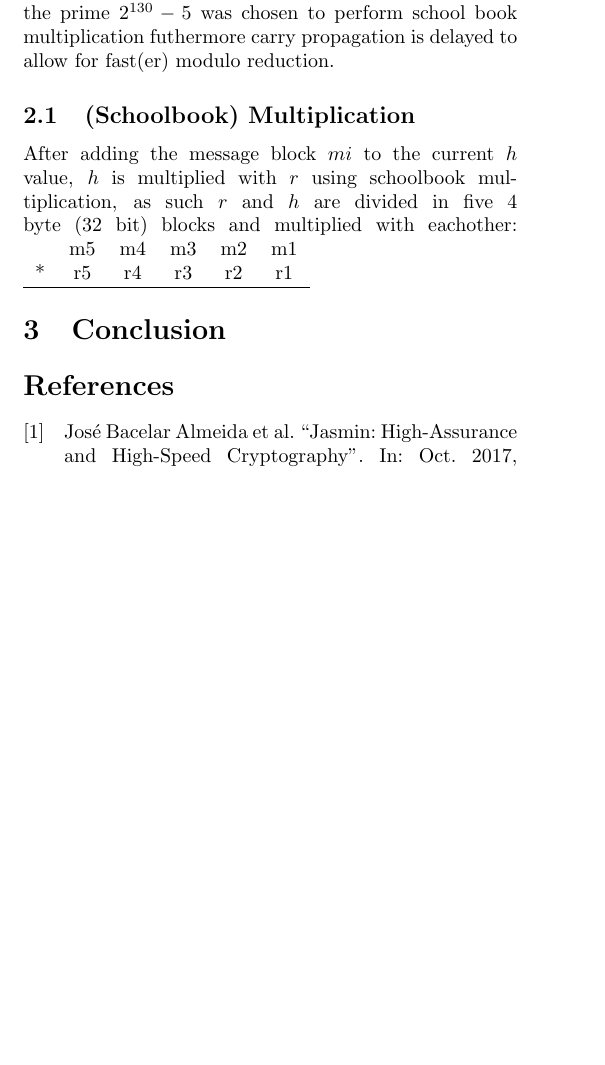
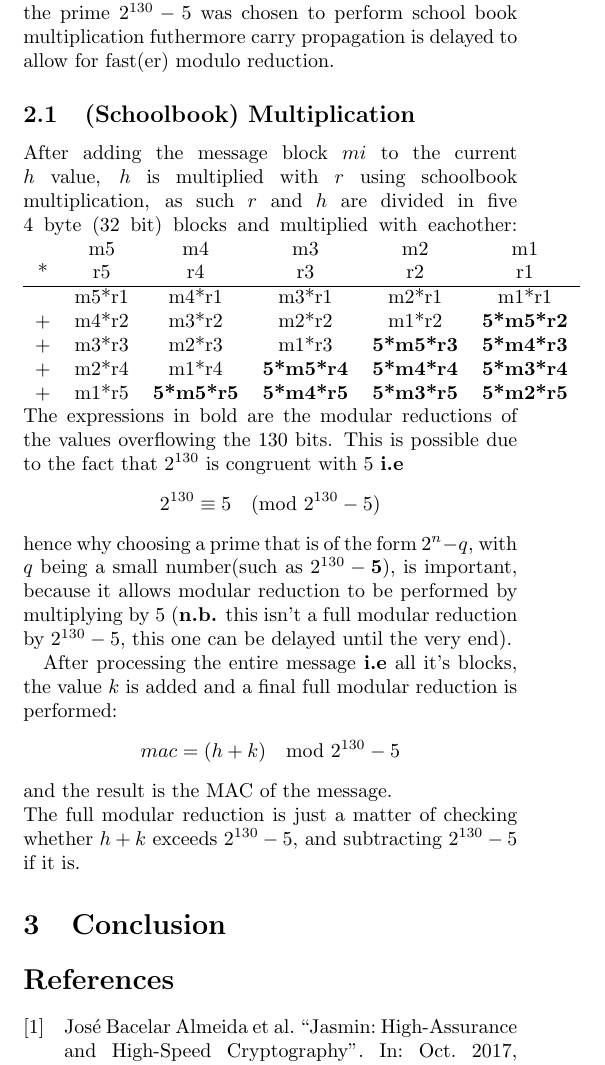
Before and after one commit to MQuaresma/Auditing_a_Poly1305_MAC_implementation_in_Jasminx86, a LaTeX paper (Auditing_a_Poly1305_MAC_implementation_in_Jasminx86.tex): part of page 2 of 2, cut so that both start at the same text, the shorter picture padded with empty space. Compiled offline with pdfLaTeX.

Commit message:
Poly1305 explained

```diff
--- a/Auditing_a_Poly1305_MAC_implementation_in_Jasminx86.tex
+++ b/Auditing_a_Poly1305_MAC_implementation_in_Jasminx86.tex
@@ -77,7 +77,22 @@ After adding the message block $mi$ to the current $h$ value, $h$ is multiplied
     & m5 & m4 & m3 & m2 & m1 \\
 *   & r5 & r4 & r3 & r2 & r1 \\
 \hline
+    & m5*r1 & m4*r1 & m3*r1 & m2*r1 & m1*r1 \\
++   & m4*r2 & m3*r2 & m2*r2 & m1*r2 & \textbf{5*m5*r2} \\
++   & m3*r3 & m2*r3 & m1*r3 & \textbf{5*m5*r3} & \textbf{5*m4*r3} \\
++   & m2*r4 & m1*r4 & \textbf{5*m5*r4} & \textbf{5*m4*r4} & \textbf{5*m3*r4} \\
++   & m1*r5 & \textbf{5*m5*r5} & \textbf{5*m4*r5} & \textbf{5*m3*r5} & \textbf{5*m2*r5}\\
 \end{tabular}
+The expressions in bold are the modular reductions of the values overflowing the 130 bits. This is possible due to the fact that $2^{130}$ is congruent with $5$
+\textbf{i.e} $$2^{130} \equiv 5 \pmod{2^{130}-5}$$ hence why choosing a prime that is of the form $2^n-q$, with $q$ being a small number(such as $2^{130}-\textbf{5}$),
+is important, because it allows modular reduction to be performed by multiplying by 5 (\textbf{n.b.} this isn't a full modular reduction by $2^{130}-5$, this one can be
+delayed until the very end).
+
+After processing the entire message \textbf{i.e} all it's blocks, the value $k$ is added and a final full modular reduction is performed:
+$$mac = (h+k) \mod{2^{130}-5} $$
+and the result is the MAC of the message.
+\newline
+The full modular reduction is just a matter of checking whether $h+k$ exceeds $2^{130}-5$, and subtracting $2^{130}-5$ if it is.
 
 \section{Conclusion}
 
```
Also changed, not shown: Auditing_a_Poly1305_MAC_implementation_in_Jasminx86.pdf, Auditing_a_Poly1305_MAC_implementation_in_Jasminx86.tex (2 more changed lines).
